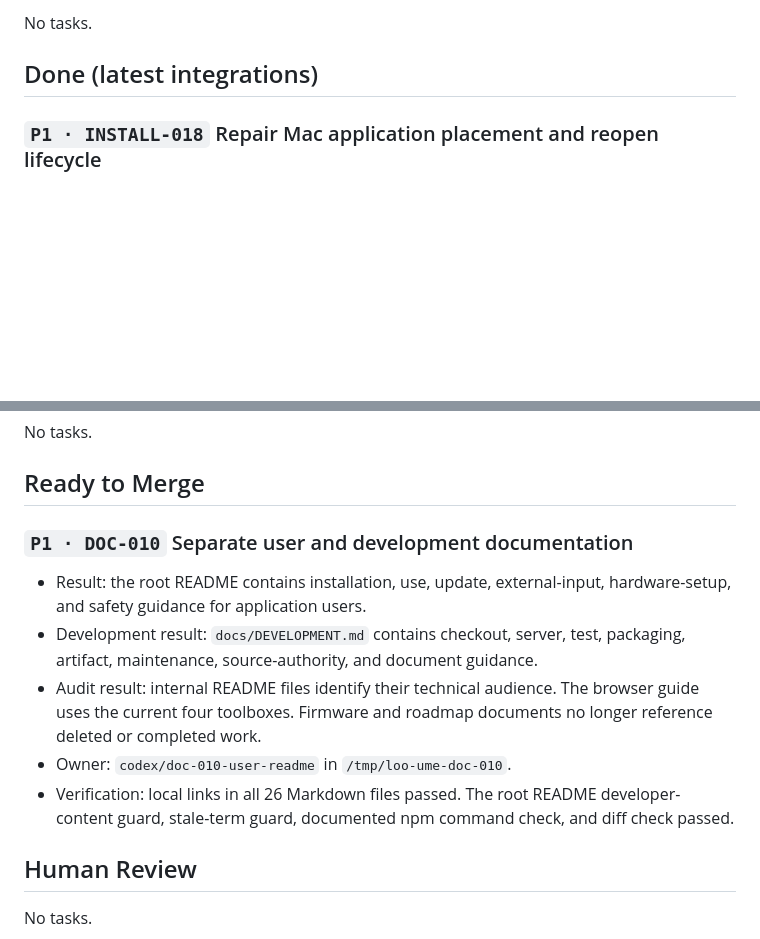
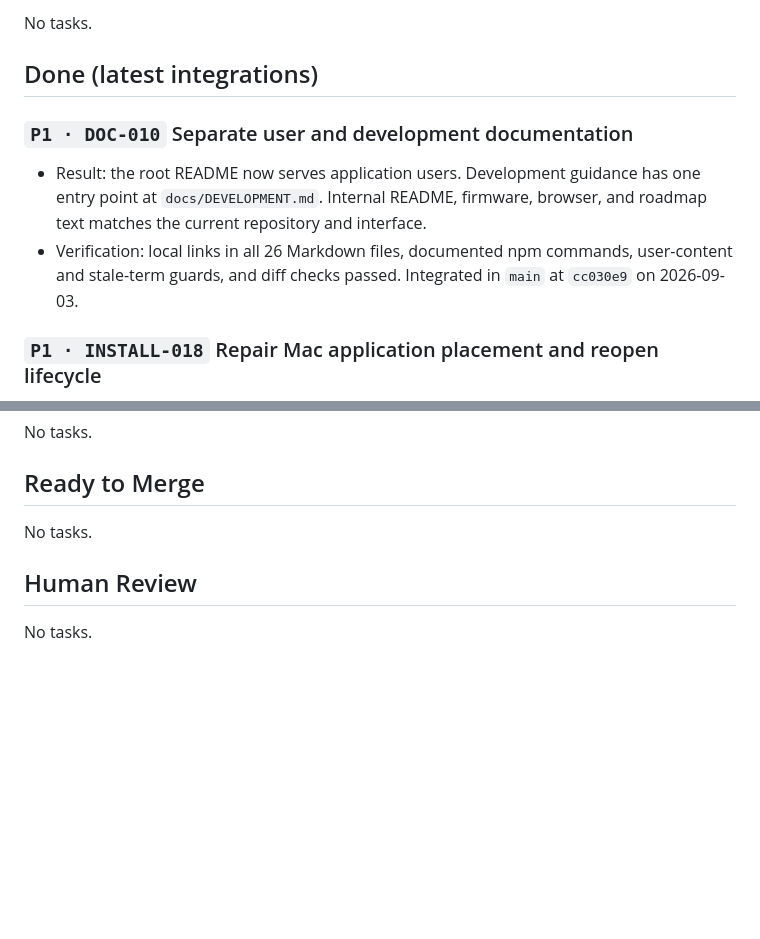
Before and after one commit to MateSteinforth/LOO-UME, a Markdown page: TASKS.md, 2 parts joined by grey strips. GitHub-like rendering; blank space fills up the shorter version.

Commit message:
Mark documentation cleanup complete

```diff
--- a/TASKS.md
+++ b/TASKS.md
@@ -38,6 +38,15 @@ No tasks.
 No tasks.
 
 ## Done (latest integrations)
+
+### `P1 · DOC-010` Separate user and development documentation
+
+- Result: the root README now serves application users. Development guidance
+  has one entry point at `docs/DEVELOPMENT.md`. Internal README, firmware,
+  browser, and roadmap text matches the current repository and interface.
+- Verification: local links in all 26 Markdown files, documented npm commands,
+  user-content and stale-term guards, and diff checks passed. Integrated in
+  `main` at `cc030e9` on 2026-09-03.
 
 ### `P1 · INSTALL-018` Repair Mac application placement and reopen lifecycle
 
@@ -208,19 +217,7 @@ No tasks.
 
 ## Ready to Merge
 
-### `P1 · DOC-010` Separate user and development documentation
-
-- Result: the root README contains installation, use, update, external-input,
-  hardware-setup, and safety guidance for application users.
-- Development result: `docs/DEVELOPMENT.md` contains checkout, server, test,
-  packaging, artifact, maintenance, source-authority, and document guidance.
-- Audit result: internal README files identify their technical audience. The
-  browser guide uses the current four toolboxes. Firmware and roadmap documents
-  no longer reference deleted or completed work.
-- Owner: `codex/doc-010-user-readme` in `/tmp/loo-ume-doc-010`.
-- Verification: local links in all 26 Markdown files passed. The root README
-  developer-content guard, stale-term guard, documented npm command check, and
-  diff check passed.
+No tasks.
 
 ## Human Review
 
```
